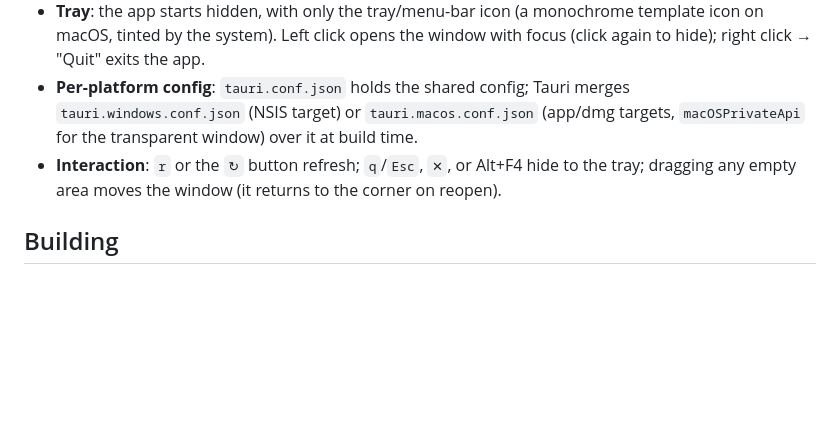
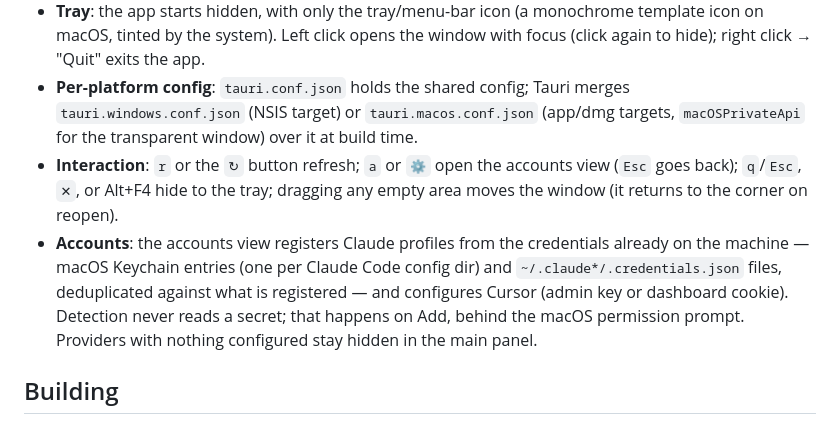
Before and after one commit to felipesja/ai-usage-monitor, a Markdown page: widget/README.md, the part around the change. Rendered like a GitHub page; blank space fills up the shorter version.

```diff
--- a/widget/README.md
+++ b/widget/README.md
@@ -10,7 +10,8 @@ Native desktop widget (Tauri v2; WebView2 on Windows, WKWebView on macOS) carryi
 - **Notifications**: `tauri-plugin-notification` when a limit crosses 80% — once on crossing, re-arming when usage drops back below the threshold (hysteresis). On macOS the system asks for permission on the first alert, and notifications only work from the bundled `.app` (not the bare dev binary).
 - **Tray**: the app starts hidden, with only the tray/menu-bar icon (a monochrome template icon on macOS, tinted by the system). Left click opens the window with focus (click again to hide); right click → "Quit" exits the app.
 - **Per-platform config**: `tauri.conf.json` holds the shared config; Tauri merges `tauri.windows.conf.json` (NSIS target) or `tauri.macos.conf.json` (app/dmg targets, `macOSPrivateApi` for the transparent window) over it at build time.
-- **Interaction**: `r` or the `↻` button refresh; `q`/`Esc`, `✕`, or Alt+F4 hide to the tray; dragging any empty area moves the window (it returns to the corner on reopen).
+- **Interaction**: `r` or the `↻` button refresh; `a` or `⚙` open the accounts view (`Esc` goes back); `q`/`Esc`, `✕`, or Alt+F4 hide to the tray; dragging any empty area moves the window (it returns to the corner on reopen).
+- **Accounts**: the accounts view registers Claude profiles from the credentials already on the machine — macOS Keychain entries (one per Claude Code config dir) and `~/.claude*/.credentials.json` files, deduplicated against what is registered — and configures Cursor (admin key or dashboard cookie). Detection never reads a secret; that happens on Add, behind the macOS permission prompt. Providers with nothing configured stay hidden in the main panel.
 
 ## Building
 
```
Also changed, not shown: CLAUDE.md (+2 -1 lines), README.md (+11 -1 lines).
